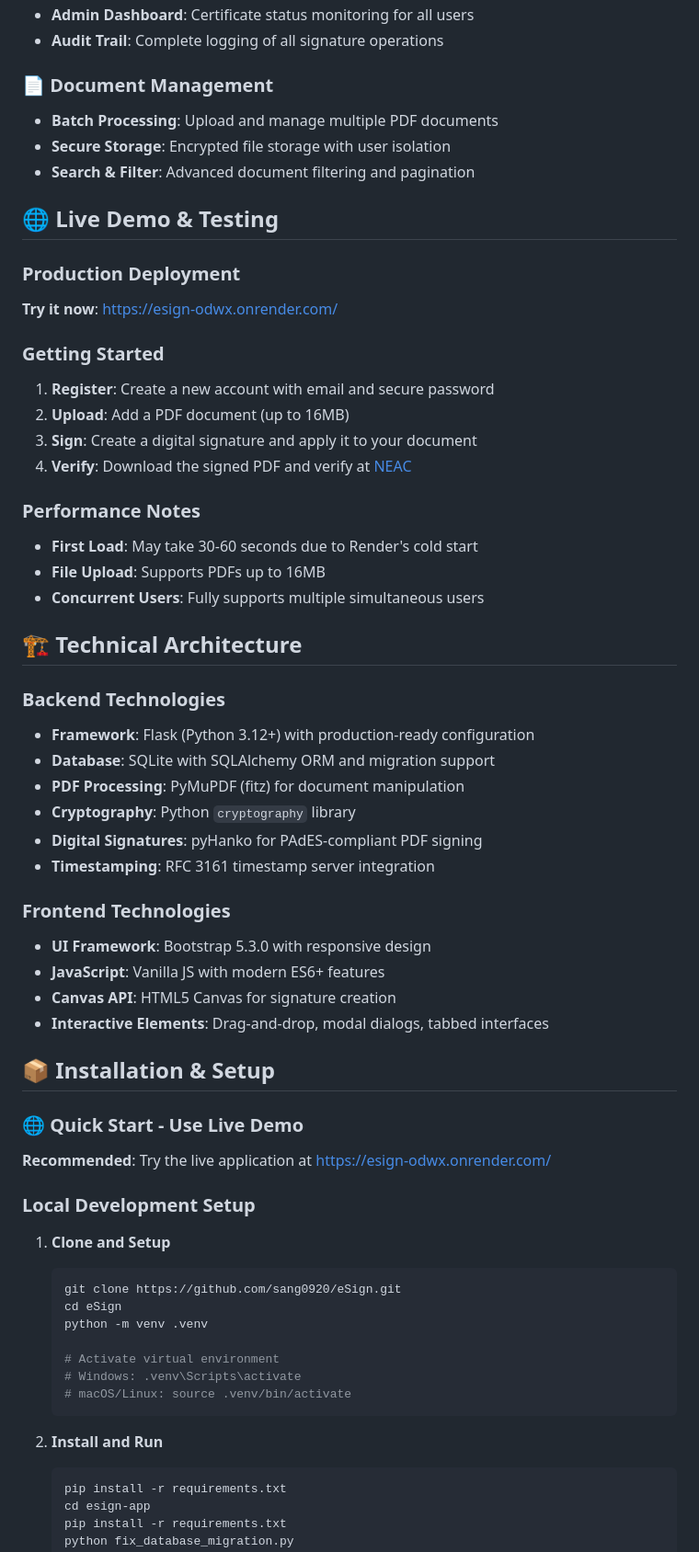
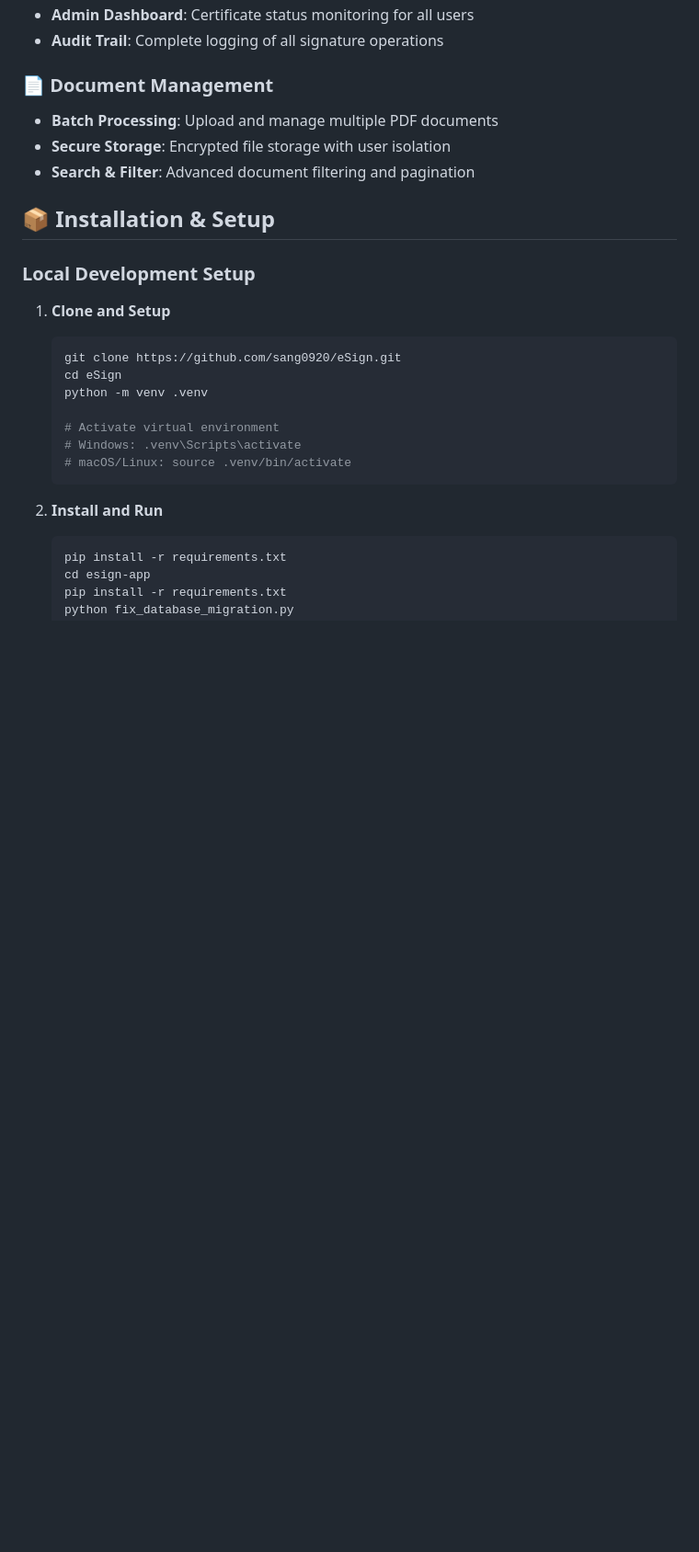
Before and after one commit to Sang0920/eSign, a Markdown page: README.md, the part around one of its changes. Shown at 92% size. Drawn GitHub-style; blank space fills up the shorter version.

```diff
--- a/README.md
+++ b/README.md
@@ -35,42 +35,7 @@ A comprehensive digital signature platform for PDF documents compliant with **PA
 - **Secure Storage**: Encrypted file storage with user isolation
 - **Search & Filter**: Advanced document filtering and pagination
 
-## 🌐 Live Demo & Testing
-
-### **Production Deployment**
-**Try it now**: [https://esign-odwx.onrender.com/](https://esign-odwx.onrender.com/)
-
-### **Getting Started**
-1. **Register**: Create a new account with email and secure password
-2. **Upload**: Add a PDF document (up to 16MB)
-3. **Sign**: Create a digital signature and apply it to your document
-4. **Verify**: Download the signed PDF and verify at [NEAC](https://neac.gov.vn/)
-
-### **Performance Notes**
-- **First Load**: May take 30-60 seconds due to Render's cold start
-- **File Upload**: Supports PDFs up to 16MB
-- **Concurrent Users**: Fully supports multiple simultaneous users
-
-## 🏗️ Technical Architecture
-
-### **Backend Technologies**
-- **Framework**: Flask (Python 3.12+) with production-ready configuration
-- **Database**: SQLite with SQLAlchemy ORM and migration support
-- **PDF Processing**: PyMuPDF (fitz) for document manipulation
-- **Cryptography**: Python `cryptography` library
-- **Digital Signatures**: pyHanko for PAdES-compliant PDF signing
-- **Timestamping**: RFC 3161 timestamp server integration
-
-### **Frontend Technologies**
-- **UI Framework**: Bootstrap 5.3.0 with responsive design
-- **JavaScript**: Vanilla JS with modern ES6+ features
-- **Canvas API**: HTML5 Canvas for signature creation
-- **Interactive Elements**: Drag-and-drop, modal dialogs, tabbed interfaces
-
 ## 📦 Installation & Setup
-
-### **🌐 Quick Start - Use Live Demo**
-**Recommended**: Try the live application at [https://esign-odwx.onrender.com/](https://esign-odwx.onrender.com/)
 
 ### **Local Development Setup**
 
```
Also changed, not shown: other parts of README.md (+0 -40 lines).
